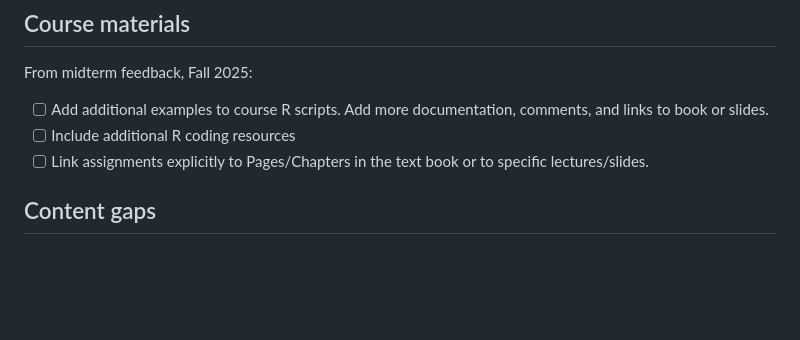
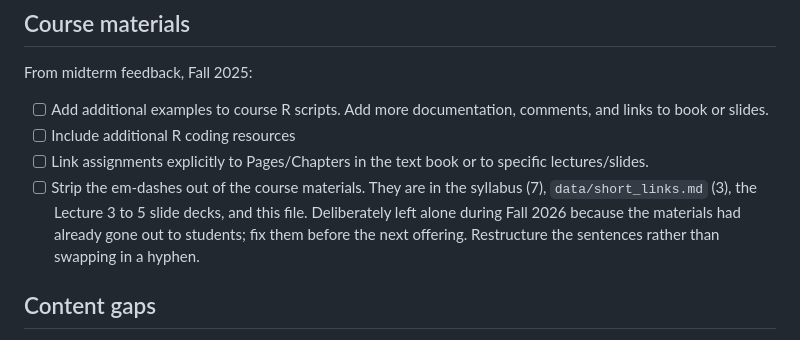
Before and after one commit to bmaitner/biometry_course, a Markdown page: course_notes.md, the part around the change. Drawn GitHub-style; blank space fills up the shorter version.

Commit message:
Note the em-dash cleanup as a task for the next offering
Left alone this semester because the syllabus and the Lecture 3 to 5 decks have
already gone out to students.

Co-Authored-By: Claude Opus 5 <noreply@anthropic.com>

```diff
--- a/course_notes.md
+++ b/course_notes.md
@@ -29,6 +29,11 @@ From midterm feedback, Fall 2025:
 - [ ] Add additional examples to course R scripts. Add more documentation, comments, and links to book or slides.
 - [ ] Include additional R coding resources
 - [ ] Link assignments explicitly to Pages/Chapters in the text book or to specific lectures/slides.
+- [ ] Strip the em-dashes out of the course materials. They are in the syllabus
+  (7), `data/short_links.md` (3), the Lecture 3 to 5 slide decks, and this file.
+  Deliberately left alone during Fall 2026 because the materials had already gone
+  out to students; fix them before the next offering. Restructure the sentences
+  rather than swapping in a hyphen.
 
 ## Content gaps
 
```
